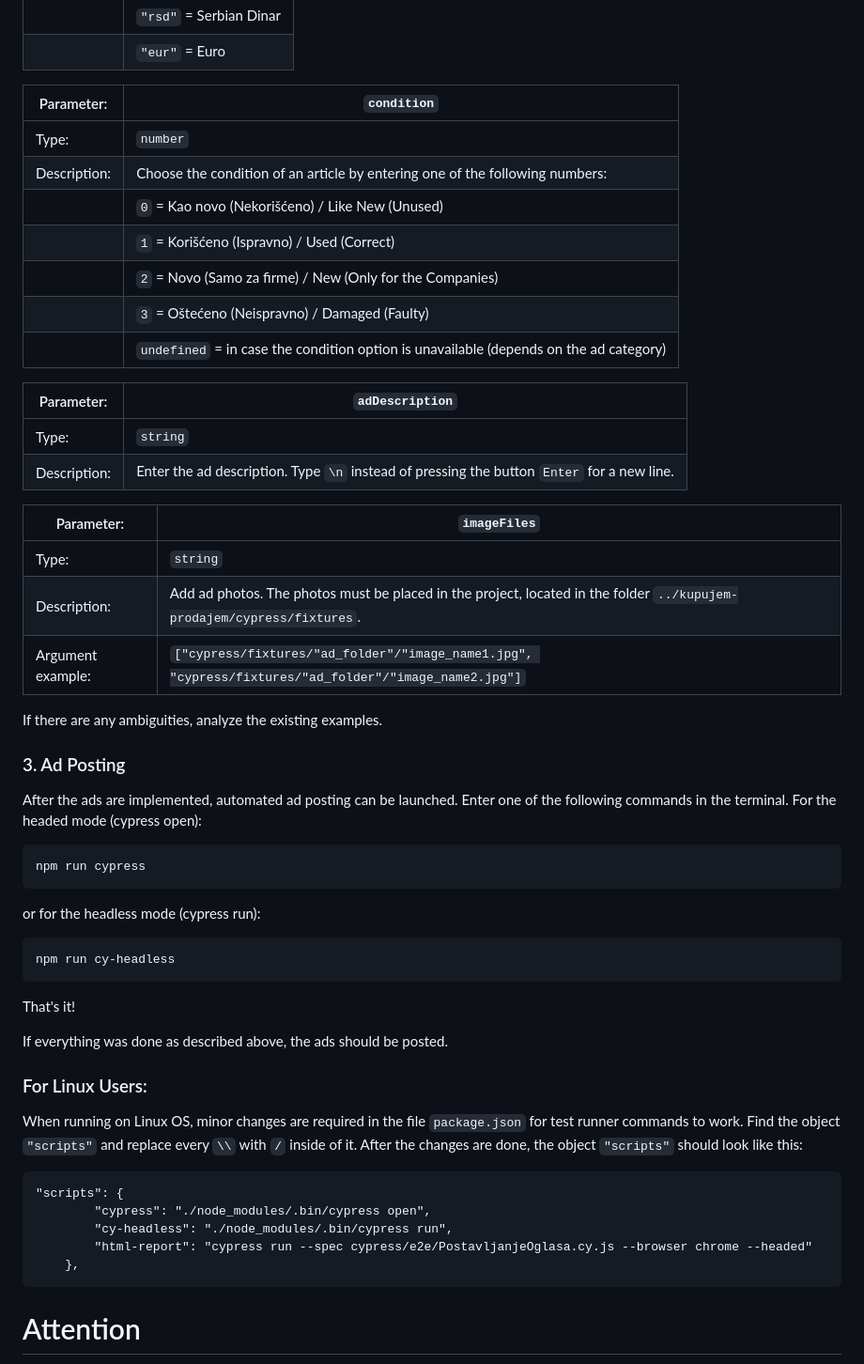
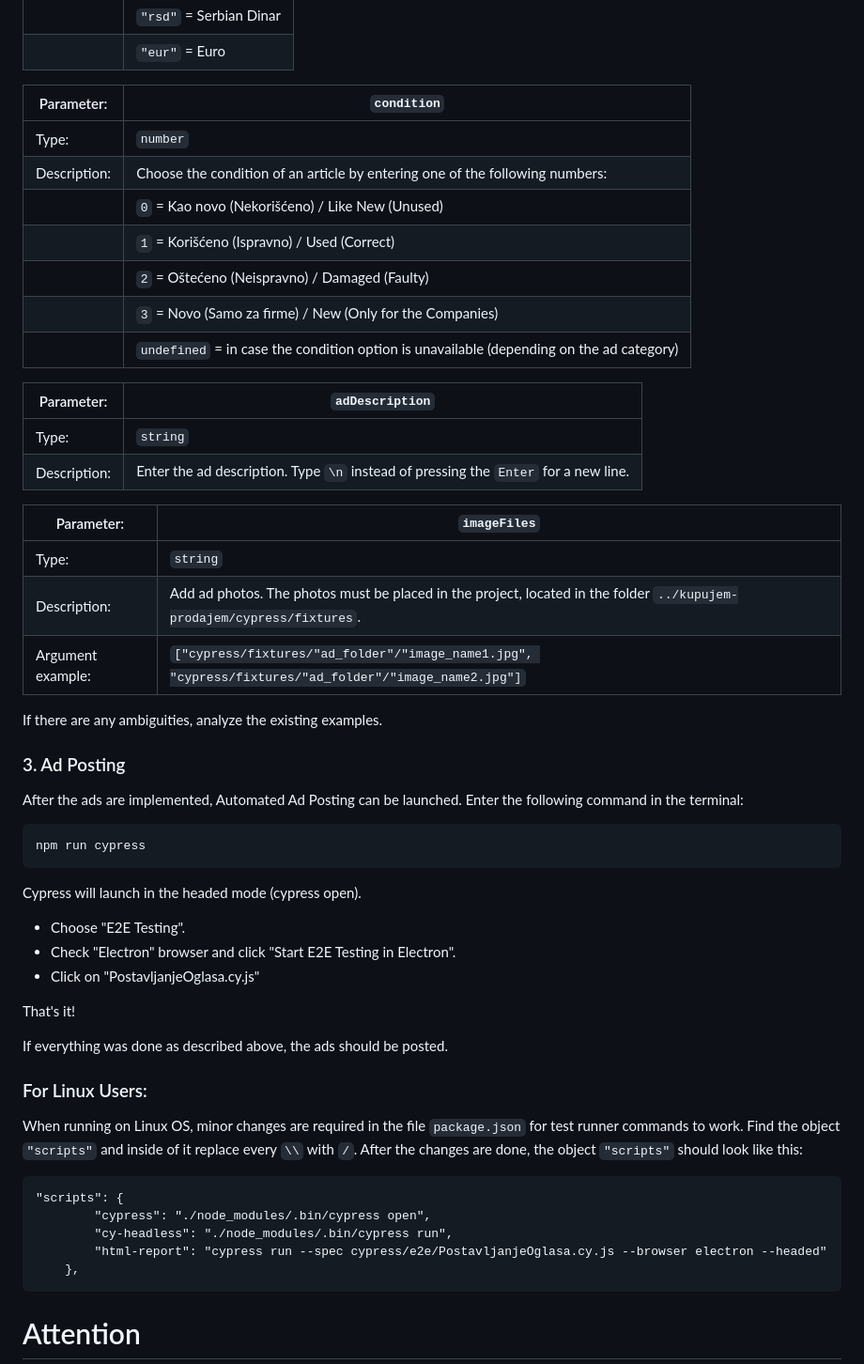
Before and after one commit to SteffLD50/kupujem-prodajem, a Markdown page: README.md, the part around one of its changes. Shown at 94% size. Rendered like a GitHub page.

````diff
--- a/README.md
+++ b/README.md
@@ -111,20 +112,20 @@ The method has 9 parameters:
 |              | `"rsd"` = Serbian Dinar |
 |              | `"eur"` = Euro          |
 
-| Parameter:   | `condition`                                                                            |
-| ------------ | -------------------------------------------------------------------------------------- |
-| Type:        | `number`                                                                               |
-| Description: | Choose the condition of an article by entering one of the following numbers:           |
-|              | `0` = Kao novo (Nekorišćeno) / Like New (Unused)                                       |
-|              | `1` = Korišćeno (Ispravno) / Used (Correct)                                            |
-|              | `2` = Novo (Samo za firme) / New (Only for the Companies)                              |
-|              | `3` = Oštećeno (Neispravno) / Damaged (Faulty)                                         |
-|              | `undefined` = in case the condition option is unavailable (depends on the ad category) |
+| Parameter:   | `condition`                                                                              |
+| ------------ | ---------------------------------------------------------------------------------------- |
+| Type:        | `number`                                                                                 |
+| Description: | Choose the condition of an article by entering one of the following numbers:             |
+|              | `0` = Kao novo (Nekorišćeno) / Like New (Unused)                                         |
+|              | `1` = Korišćeno (Ispravno) / Used (Correct)                                              |
+|              | `2` = Oštećeno (Neispravno) / Damaged (Faulty)                                           |
+|              | `3` = Novo (Samo za firme) / New (Only for the Companies)                                |
+|              | `undefined` = in case the condition option is unavailable (depending on the ad category) |
 
-| Parameter:   | `adDescription`                                                                            |
-| ------------ | ------------------------------------------------------------------------------------------ |
-| Type:        | `string`                                                                                   |
-| Description: | Enter the ad description. Type `\n` instead of pressing the button `Enter` for a new line. |
+| Parameter:   | `adDescription`                                                                     |
+| ------------ | ----------------------------------------------------------------------------------- |
+| Type:        | `string`                                                                            |
+| Description: | Enter the ad description. Type `\n` instead of pressing the `Enter` for a new line. |
 
 | Parameter:        | `imageFiles`                                                                                                           |
 | ----------------- | ---------------------------------------------------------------------------------------------------------------------- |
@@ -136,17 +137,17 @@ If there are any ambiguities, analyze the existing examples.
 
 ### 3. Ad Posting
 
-After the ads are implemented, automated ad posting can be launched. Enter one of the following commands in the terminal. For the headed mode (cypress open):
+After the ads are implemented, Automated Ad Posting can be launched. Enter the following command in the terminal:
 
 ```
 npm run cypress
 ```
 
-or for the headless mode (cypress run):
+Cypress will launch in the headed mode (cypress open).
 
-```
-npm run cy-headless
-```
+-   Choose "E2E Testing".
+-   Check "Electron" browser and click "Start E2E Testing in Electron".
+-   Click on "PostavljanjeOglasa.cy.js"
 
 That's it!
 
@@ -154,13 +155,13 @@ If everything was done as described above, the ads should be posted.
 
 ### For Linux Users:
 
-When running on Linux OS, minor changes are required in the file `package.json` for test runner commands to work. Find the object `"scripts"` and replace every `\\` with `/` inside of it. After the changes are done, the object `"scripts"` should look like this:
+When running on Linux OS, minor changes are required in the file `package.json` for test runner commands to work. Find the object `"scripts"` and inside of it replace every `\\` with `/`. After the changes are done, the object `"scripts"` should look like this:
 
 ```
 "scripts": {
         "cypress": "./node_modules/.bin/cypress open",
         "cy-headless": "./node_modules/.bin/cypress run",
-        "html-report": "cypress run --spec cypress/e2e/PostavljanjeOglasa.cy.js --browser chrome --headed"
+        "html-report": "cypress run --spec cypress/e2e/PostavljanjeOglasa.cy.js --browser electron --headed"
     },
 ```
 
````
Also changed, not shown: other parts of README.md (+18 -17 lines).
